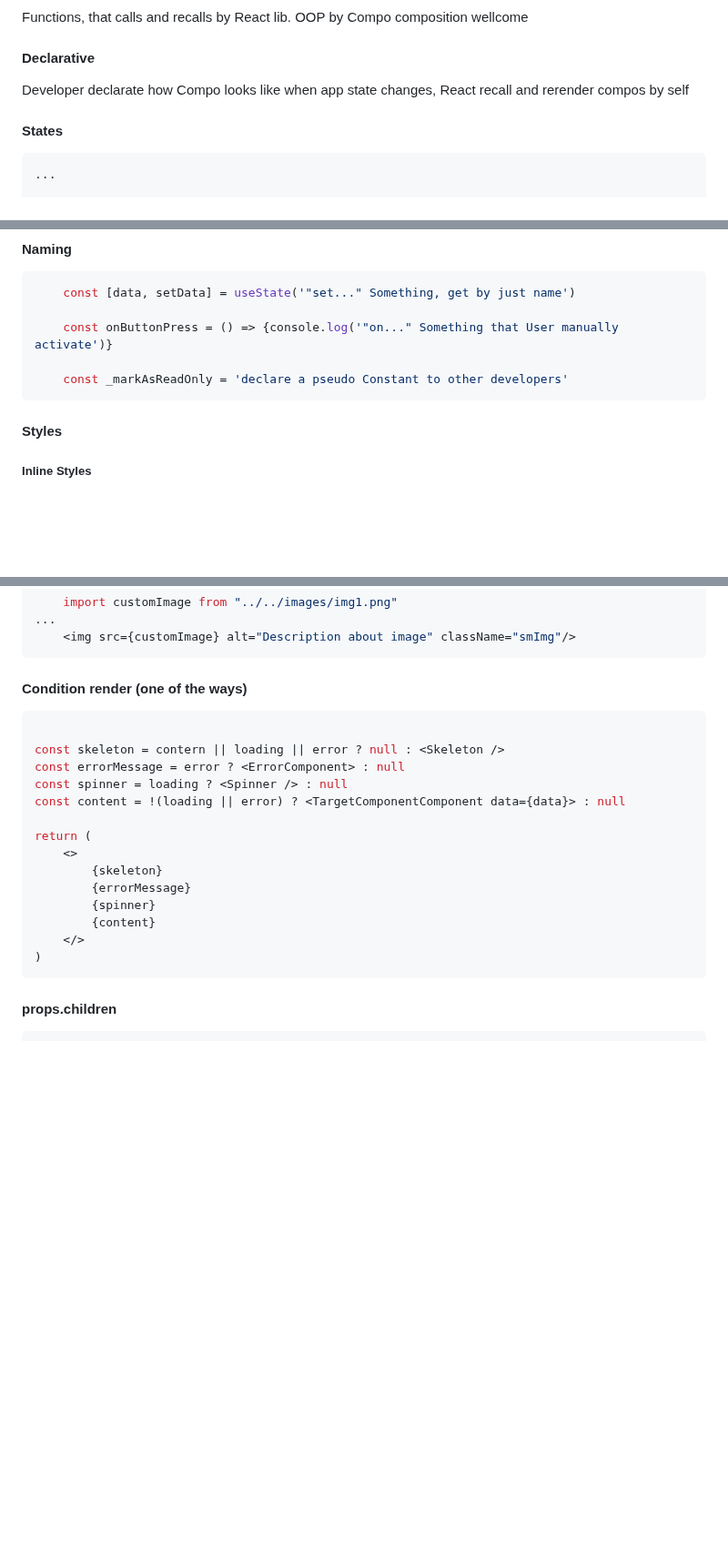
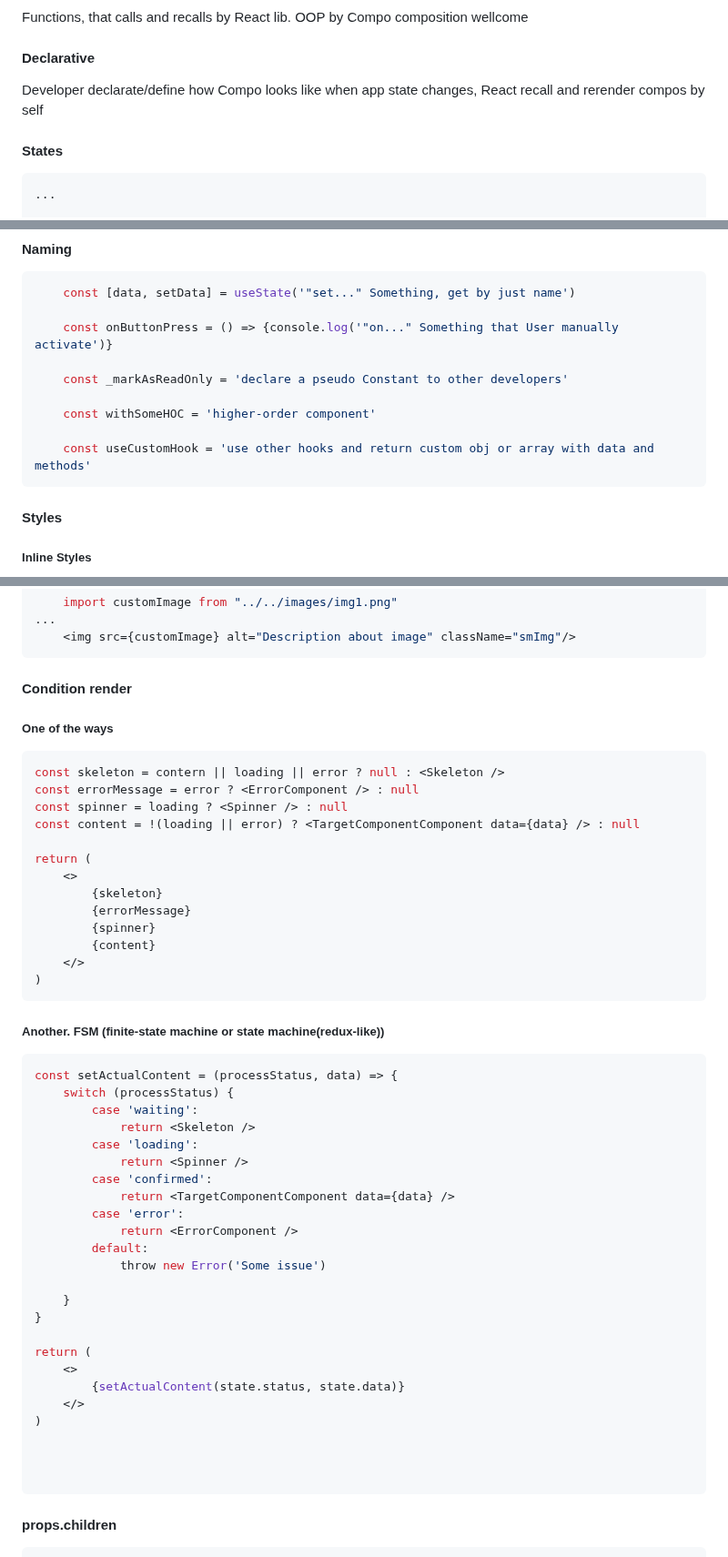
Before and after one commit to Lit-o/BASE, a Markdown page: React.md, 3 parts joined by grey strips. Shown at 91% size. Rendered like a GitHub page; blank space fills up the shorter version.

Commit message:
add fsm-pattern and fixs/formatting

````diff
--- a/React.md
+++ b/React.md
@@ -5,7 +5,7 @@ SPA  <br>
 Functions, that calls and recalls by React lib. OOP by Compo composition wellcome  <br>
 
 #### Declarative
-Developer declarate how Compo looks like when app state changes, React recall and rerender compos by self  <br>
+Developer declarate/define how Compo looks like when app state changes, React recall and rerender compos by self  <br>
 
 #### States  <br>
 ```js
@@ -182,6 +182,10 @@ a function that takes outer props or/and has its own state and returns JSX
     const onButtonPress = () => {console.log('"on..." Something that User manually activate')}
 
     const _markAsReadOnly = 'declare a pseudo Constant to other developers'
+
+    const withSomeHOC = 'higher-order component'
+
+    const useCustomHook = 'use other hooks and return custom obj or array with data and methods'
 ```
 
 #### Styles
@@ -219,13 +223,13 @@ a function that takes outer props or/and has its own state and returns JSX
     <img src={customImage} alt="Description about image" className="smImg"/>
 ```
 
-#### Condition render (one of the ways)
+#### Condition render
+##### One of the ways
 ```jsx
-
 const skeleton = contern || loading || error ? null : <Skeleton />
-const errorMessage = error ? <ErrorComponent> : null
+const errorMessage = error ? <ErrorComponent /> : null
 const spinner = loading ? <Spinner /> : null
-const content = !(loading || error) ? <TargetComponentComponent data={data}> : null
+const content = !(loading || error) ? <TargetComponentComponent data={data} /> : null
 
 return (
     <>
@@ -235,6 +239,34 @@ return (
         {content}
     </>
 )
+```
+
+##### Another. FSM (finite-state machine or state machine(redux-like))
+```jsx
+const setActualContent = (processStatus, data) => {
+    switch (processStatus) {
+        case 'waiting':
+            return <Skeleton />
+        case 'loading':
+            return <Spinner />
+        case 'confirmed':
+            return <TargetComponentComponent data={data} />
+        case 'error':
+            return <ErrorComponent />
+        default:
+            throw new Error('Some issue')
+
+    }
+}
+
+return (
+    <>
+        {setActualContent(state.status, state.data)}
+    </>
+)
+
+
+
 ```
 
 
````
Also changed, not shown: other parts of React.md (+2 -4 lines).
